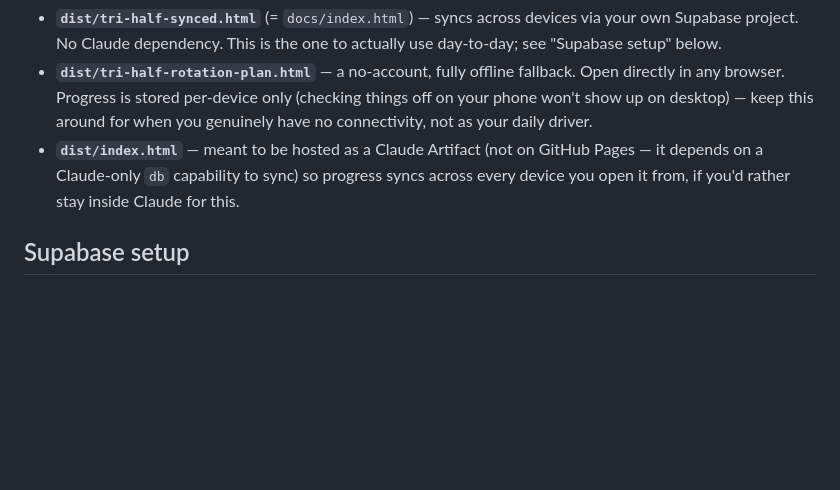
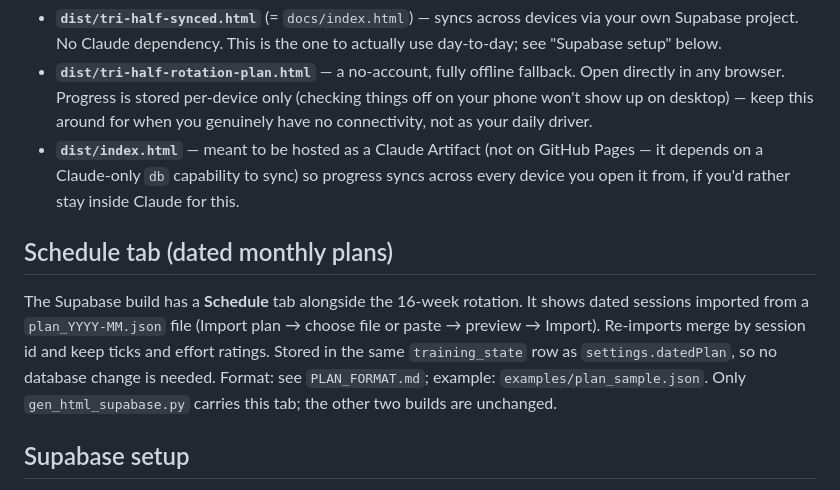
Before and after one commit to thk570/Tri-Training, a Markdown page: README.md, the part around the change. Drawn GitHub-style; blank space fills up the shorter version.

```diff
--- a/README.md
+++ b/README.md
@@ -26,6 +26,10 @@ Requires Python 3 (standard library only, no dependencies). Regenerates `plan_da
 - **`dist/tri-half-synced.html`** (= `docs/index.html`) — syncs across devices via your own Supabase project. No Claude dependency. This is the one to actually use day-to-day; see "Supabase setup" below.
 - **`dist/tri-half-rotation-plan.html`** — a no-account, fully offline fallback. Open directly in any browser. Progress is stored per-device only (checking things off on your phone won't show up on desktop) — keep this around for when you genuinely have no connectivity, not as your daily driver.
 - **`dist/index.html`** — meant to be hosted as a Claude Artifact (not on GitHub Pages — it depends on a Claude-only `db` capability to sync) so progress syncs across every device you open it from, if you'd rather stay inside Claude for this.
+
+## Schedule tab (dated monthly plans)
+
+The Supabase build has a **Schedule** tab alongside the 16-week rotation. It shows dated sessions imported from a `plan_YYYY-MM.json` file (Import plan → choose file or paste → preview → Import). Re-imports merge by session id and keep ticks and effort ratings. Stored in the same `training_state` row as `settings.datedPlan`, so no database change is needed. Format: see `PLAN_FORMAT.md`; example: `examples/plan_sample.json`. Only `gen_html_supabase.py` carries this tab; the other two builds are unchanged.
 
 ## Supabase setup
 
```
Also changed, not shown: PLAN_FORMAT.md (added, +55 -0 lines).
